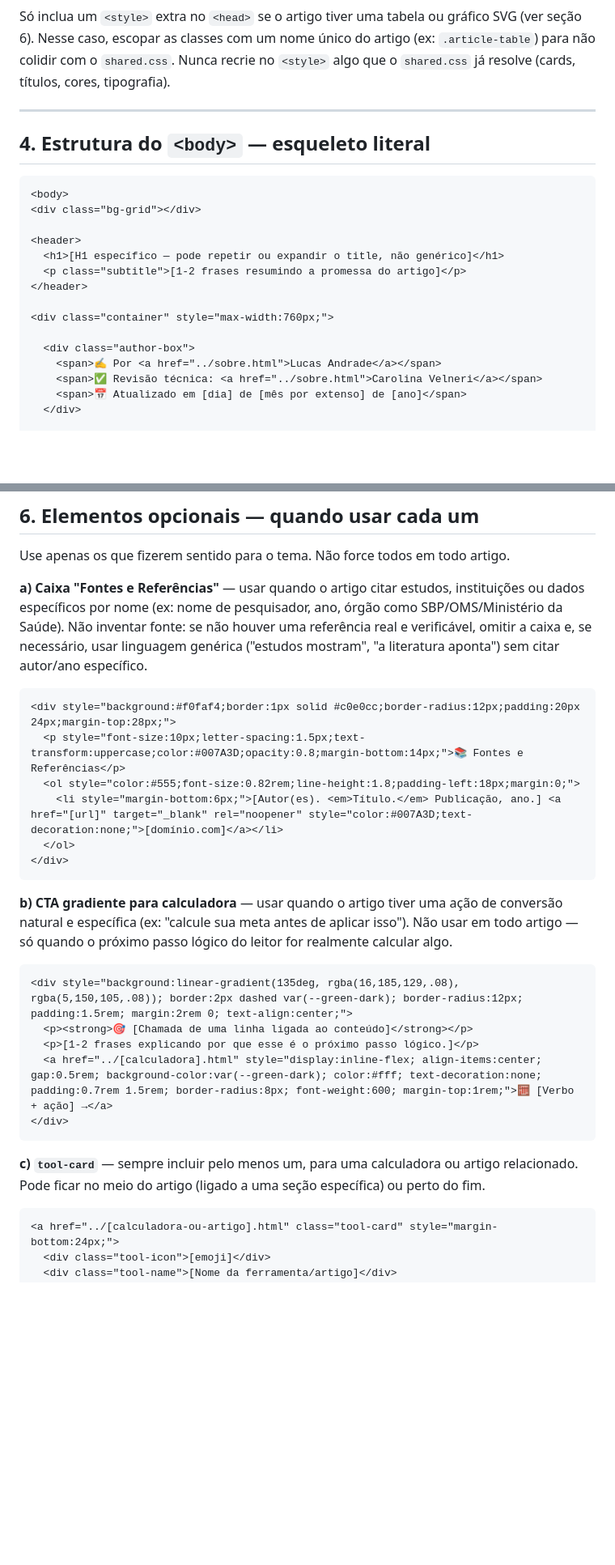
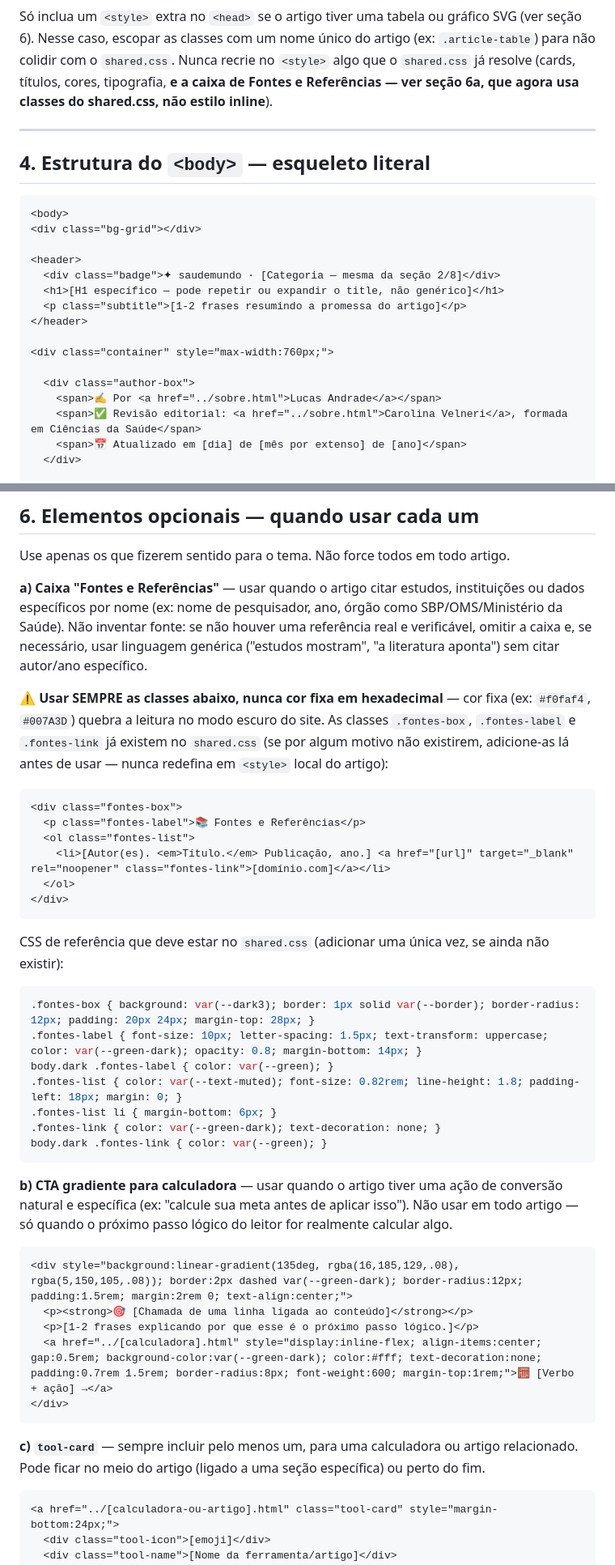
Before and after one commit to calculadoras-oss/saudemundo, a Markdown page: artigos/prompt-artigo-saudemundo.md, 2 parts joined by grey strips. Shown at 81% size. Drawn GitHub-style; blank space fills up the shorter version.

````diff
--- a/artigos/prompt-artigo-saudemundo.md
+++ b/artigos/prompt-artigo-saudemundo.md
@@ -92,17 +100,19 @@ sem ninguém perceber.
 Só inclua um `<style>` extra no `<head>` se o artigo tiver uma tabela ou gráfico SVG (ver seção 6).
 Nesse caso, escopar as classes com um nome único do artigo (ex: `.article-table`) para não colidir
 com o `shared.css`. Nunca recrie no `<style>` algo que o `shared.css` já resolve (cards, títulos,
-cores, tipografia).
+cores, tipografia, **e a caixa de Fontes e Referências — ver seção 6a, que agora usa classes do
+shared.css, não estilo inline**).
 
 ---
 
 ## 4. Estrutura do `<body>` — esqueleto literal
 
-```html
+```
 <body>
 <div class="bg-grid"></div>
 
 <header>
+  <div class="badge">✦ saudemundo · [Categoria — mesma da seção 2/8]</div>
   <h1>[H1 específico — pode repetir ou expandir o title, não genérico]</h1>
   <p class="subtitle">[1-2 frases resumindo a promessa do artigo]</p>
 </header>
@@ -111,7 +121,7 @@ cores, tipografia).
 
   <div class="author-box">
     <span>✍️ Por <a href="../sobre.html">Lucas Andrade</a></span>
-    <span>✅ Revisão técnica: <a href="../sobre.html">Carolina Velneri</a></span>
+    <span>✅ Revisão editorial: <a href="../sobre.html">Carolina Velneri</a>, formada em Ciências da Saúde</span>
     <span>📅 Atualizado em [dia] de [mês por extenso] de [ano]</span>
   </div>
 
@@ -184,20 +194,37 @@ específicos por nome (ex: nome de pesquisador, ano, órgão como SBP/OMS/Minist
 inventar fonte: se não houver uma referência real e verificável, omitir a caixa e, se necessário,
 usar linguagem genérica ("estudos mostram", "a literatura aponta") sem citar autor/ano específico.
 
-```html
-<div style="background:#f0faf4;border:1px solid #c0e0cc;border-radius:12px;padding:20px 24px;margin-top:28px;">
-  <p style="font-size:10px;letter-spacing:1.5px;text-transform:uppercase;color:#007A3D;opacity:0.8;margin-bottom:14px;">📚 Fontes e Referências</p>
-  <ol style="color:#555;font-size:0.82rem;line-height:1.8;padding-left:18px;margin:0;">
-    <li style="margin-bottom:6px;">[Autor(es). <em>Título.</em> Publicação, ano.] <a href="[url]" target="_blank" rel="noopener" style="color:#007A3D;text-decoration:none;">[domínio.com]</a></li>
+⚠️ **Usar SEMPRE as classes abaixo, nunca cor fixa em hexadecimal** — cor fixa (ex: `#f0faf4`,
+`#007A3D`) quebra a leitura no modo escuro do site. As classes `.fontes-box`, `.fontes-label` e
+`.fontes-link` já existem no `shared.css` (se por algum motivo não existirem, adicione-as lá antes
+de usar — nunca redefina em `<style>` local do artigo):
+
+```
+<div class="fontes-box">
+  <p class="fontes-label">📚 Fontes e Referências</p>
+  <ol class="fontes-list">
+    <li>[Autor(es). <em>Título.</em> Publicação, ano.] <a href="[url]" target="_blank" rel="noopener" class="fontes-link">[domínio.com]</a></li>
   </ol>
 </div>
+```
+
+CSS de referência que deve estar no `shared.css` (adicionar uma única vez, se ainda não existir):
+
+```css
+.fontes-box { background: var(--dark3); border: 1px solid var(--border); border-radius: 12px; padding: 20px 24px; margin-top: 28px; }
+.fontes-label { font-size: 10px; letter-spacing: 1.5px; text-transform: uppercase; color: var(--green-dark); opacity: 0.8; margin-bottom: 14px; }
+body.dark .fontes-label { color: var(--green); }
+.fontes-list { color: var(--text-muted); font-size: 0.82rem; line-height: 1.8; padding-left: 18px; margin: 0; }
+.fontes-list li { margin-bottom: 6px; }
+.fontes-link { color: var(--green-dark); text-decoration: none; }
+body.dark .fontes-link { color: var(--green); }
 ```
 
 **b) CTA gradiente para calculadora** — usar quando o artigo tiver uma ação de conversão natural e
 específica (ex: "calcule sua meta antes de aplicar isso"). Não usar em todo artigo — só quando o
 próximo passo lógico do leitor for realmente calcular algo.
 
-```html
+```
 <div style="background:linear-gradient(135deg, rgba(16,185,129,.08), rgba(5,150,105,.08)); border:2px dashed var(--green-dark); border-radius:12px; padding:1.5rem; margin:2rem 0; text-align:center;">
   <p><strong>🎯 [Chamada de uma linha ligada ao conteúdo]</strong></p>
   <p>[1-2 frases explicando por que esse é o próximo passo lógico.]</p>
@@ -208,7 +235,7 @@ próximo passo lógico do leitor for realmente calcular algo.
 **c) `tool-card`** — sempre incluir pelo menos um, para uma calculadora ou artigo relacionado.
 Pode ficar no meio do artigo (ligado a uma seção específica) ou perto do fim.
 
-```html
+```
 <a href="../[calculadora-ou-artigo].html" class="tool-card" style="margin-bottom:24px;">
   <div class="tool-icon">[emoji]</div>
   <div class="tool-name">[Nome da ferramenta/artigo]</div>
````
Also changed, not shown: other parts of artigos/prompt-artigo-saudemundo.md (+67 -39 lines).
